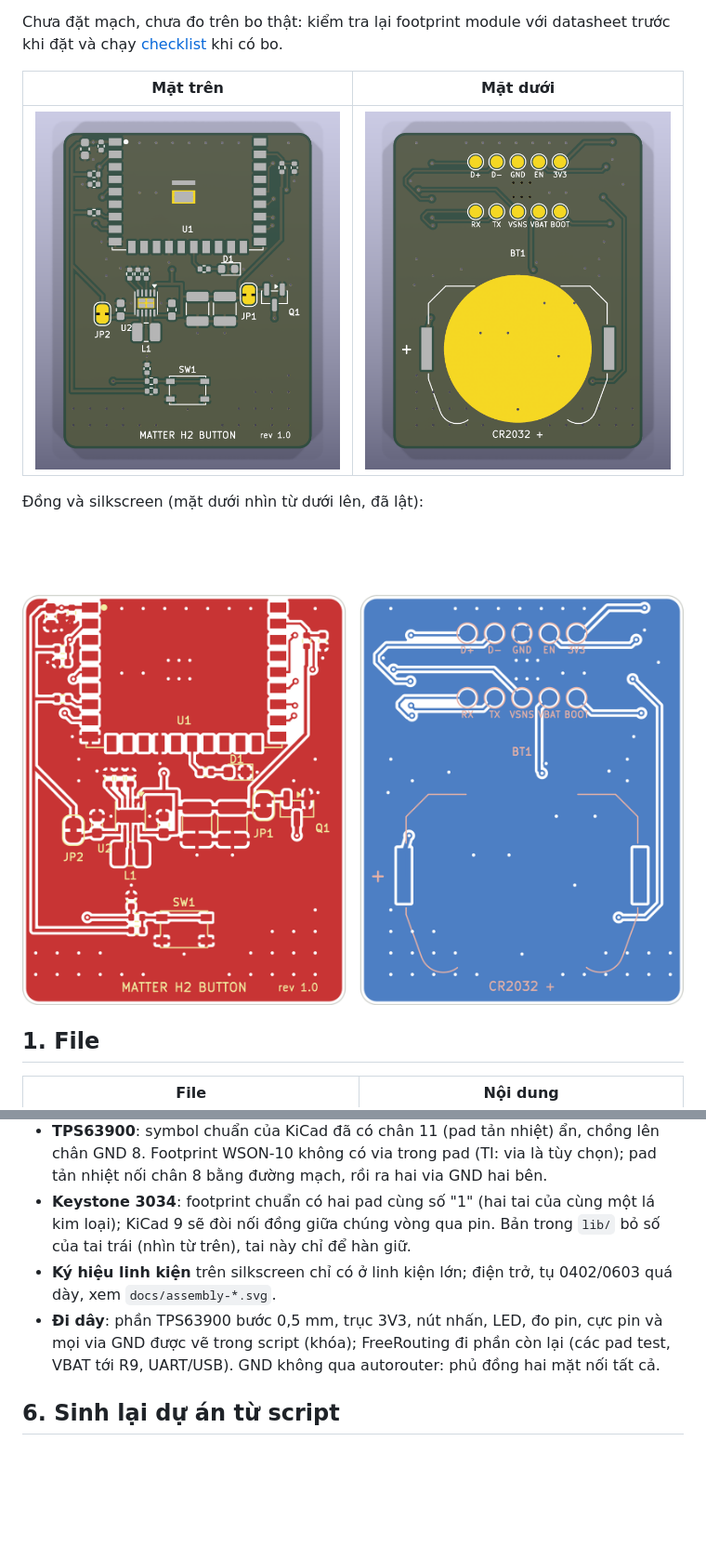
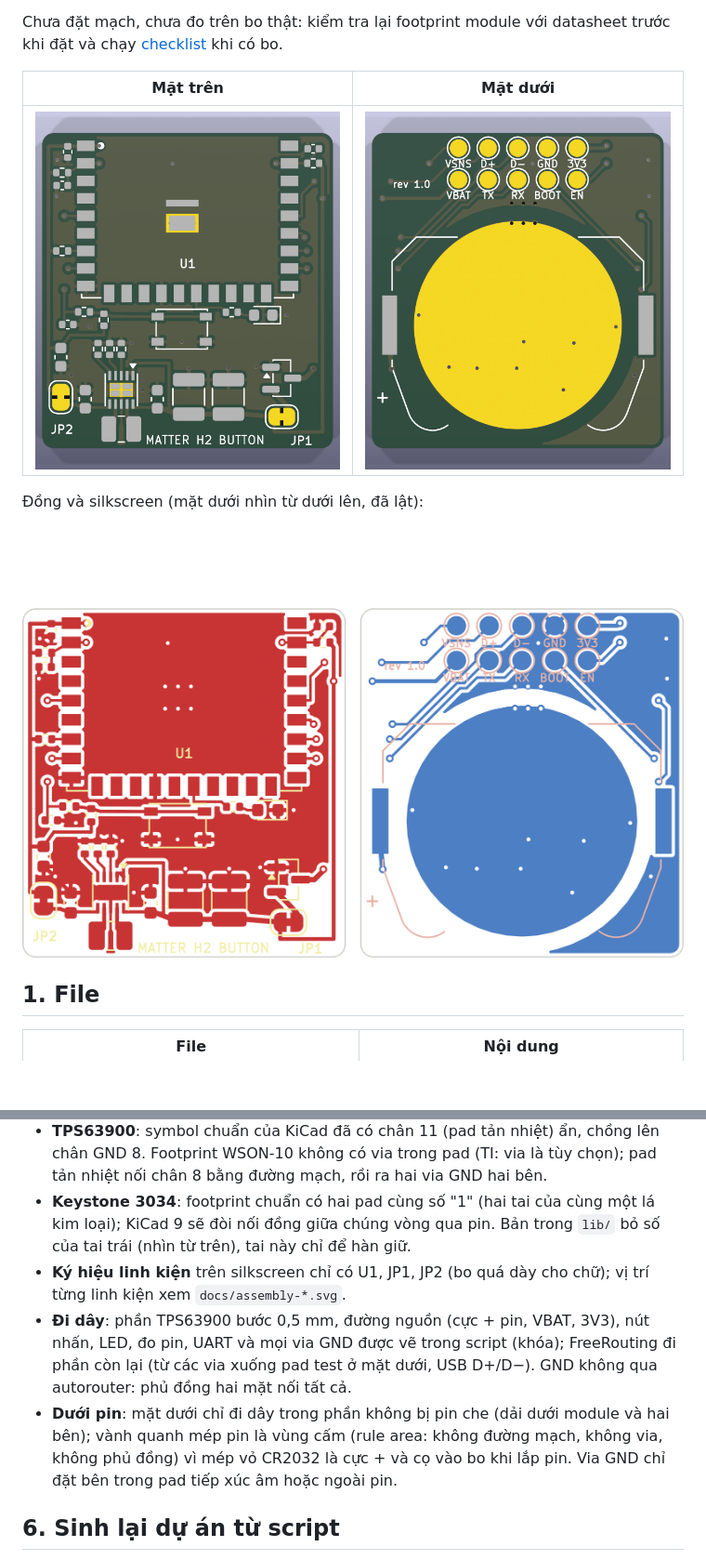
Before and after one commit to haxeko/h2-thread-button, a Markdown page: hardware/README.md, 2 parts joined by grey strips. Shown at 93% size. Rendered like a GitHub page; pictures changed too: hardware/docs/pcb-bottom.png, hardware/docs/pcb-layout.png, hardware/docs/pcb-top.png; blank space fills up the shorter version.

```diff
--- a/hardware/README.md
+++ b/hardware/README.md
@@ -84,8 +86,9 @@ Chiều cao: module 3,2 mm trên bo 1,6 mm; chiều cao nút PTS810 và đế pi
 - **Footprint ESP32-H2-WROOM-02C** tự vẽ theo land pattern datasheet v1.2 mục 11.1: pad 1,5 × 0,9 mm bước 1,5 mm; chân 1–9 trái, 10–19 dưới, 20–28 phải; pad GND 29 gồm hai phần 2,8 × 0,55 và 2,8 × 1,6 mm với 6 via nhiệt (phủ mask mặt dưới). Gốc tọa độ là tâm module, vùng anten y = −10 … −4 có keep-out mọi lớp đồng. Silkscreen chỉ vẽ góc dưới và chấm chân 1 (vùng anten nằm ngoài bo).
 - **TPS63900**: symbol chuẩn của KiCad đã có chân 11 (pad tản nhiệt) ẩn, chồng lên chân GND 8. Footprint WSON-10 không có via trong pad (TI: via là tùy chọn); pad tản nhiệt nối chân 8 bằng đường mạch, rồi ra hai via GND hai bên.
 - **Keystone 3034**: footprint chuẩn có hai pad cùng số "1" (hai tai của cùng một lá kim loại); KiCad 9 sẽ đòi nối đồng giữa chúng vòng qua pin. Bản trong `lib/` bỏ số của tai trái (nhìn từ trên), tai này chỉ để hàn giữ.
-- **Ký hiệu linh kiện** trên silkscreen chỉ có ở linh kiện lớn; điện trở, tụ 0402/0603 quá dày, xem `docs/assembly-*.svg`.
-- **Đi dây**: phần TPS63900 bước 0,5 mm, trục 3V3, nút nhấn, LED, đo pin, cực pin và mọi via GND được vẽ trong script (khóa); FreeRouting đi phần còn lại (các pad test, VBAT tới R9, UART/USB). GND không qua autorouter: phủ đồng hai mặt nối tất cả.
+- **Ký hiệu linh kiện** trên silkscreen chỉ có U1, JP1, JP2 (bo quá dày cho chữ); vị trí từng linh kiện xem `docs/assembly-*.svg`.
+- **Đi dây**: phần TPS63900 bước 0,5 mm, đường nguồn (cực + pin, VBAT, 3V3), nút nhấn, LED, đo pin, UART và mọi via GND được vẽ trong script (khóa); FreeRouting đi phần còn lại (từ các via xuống pad test ở mặt dưới, USB D+/D−). GND không qua autorouter: phủ đồng hai mặt nối tất cả.
+- **Dưới pin**: mặt dưới chỉ đi dây trong phần không bị pin che (dải dưới module và hai bên); vành quanh mép pin là vùng cấm (rule area: không đường mạch, không via, không phủ đồng) vì mép vỏ CR2032 là cực + và cọ vào bo khi lắp pin. Via GND chỉ đặt bên trong pad tiếp xúc âm hoặc ngoài pin.
 
 ## 6. Sinh lại dự án từ script
 
```
Also changed, not shown: other parts of hardware/README.md (+16 -14 lines), README.md (+6 -5 lines), 6 other files.
